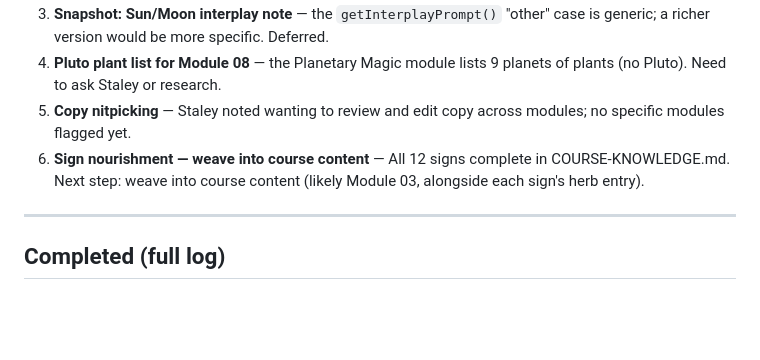
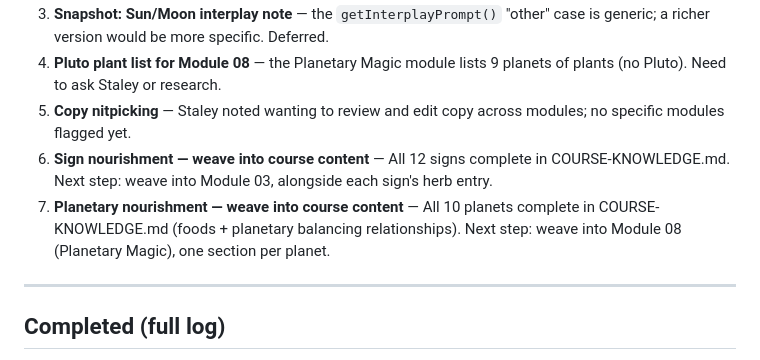
Before and after one commit to condoleeezzanice/limitless-yeehaw, a Markdown page: CONTEXT.md, the part around the change. Drawn GitHub-style; blank space fills up the shorter version.

```diff
--- a/CONTEXT.md
+++ b/CONTEXT.md
@@ -149,7 +149,8 @@ The full "Your Year Ahead" course is built and in the repo. All modules link seq
 3. **Snapshot: Sun/Moon interplay note** — the `getInterplayPrompt()` "other" case is generic; a richer version would be more specific. Deferred.
 4. **Pluto plant list for Module 08** — the Planetary Magic module lists 9 planets of plants (no Pluto). Need to ask Staley or research.
 5. **Copy nitpicking** — Staley noted wanting to review and edit copy across modules; no specific modules flagged yet.
-6. **Sign nourishment — weave into course content** — All 12 signs complete in COURSE-KNOWLEDGE.md. Next step: weave into course content (likely Module 03, alongside each sign's herb entry).
+6. **Sign nourishment — weave into course content** — All 12 signs complete in COURSE-KNOWLEDGE.md. Next step: weave into Module 03, alongside each sign's herb entry.
+7. **Planetary nourishment — weave into course content** — All 10 planets complete in COURSE-KNOWLEDGE.md (foods + planetary balancing relationships). Next step: weave into Module 08 (Planetary Magic), one section per planet.
 
 ---
 
```
Also changed, not shown: COURSE-KNOWLEDGE.md (+103 -0 lines).
